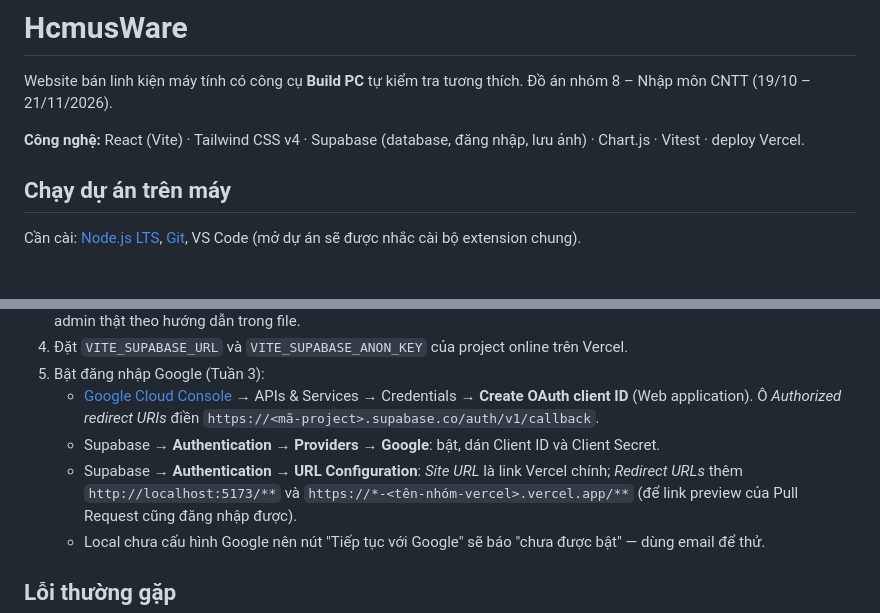
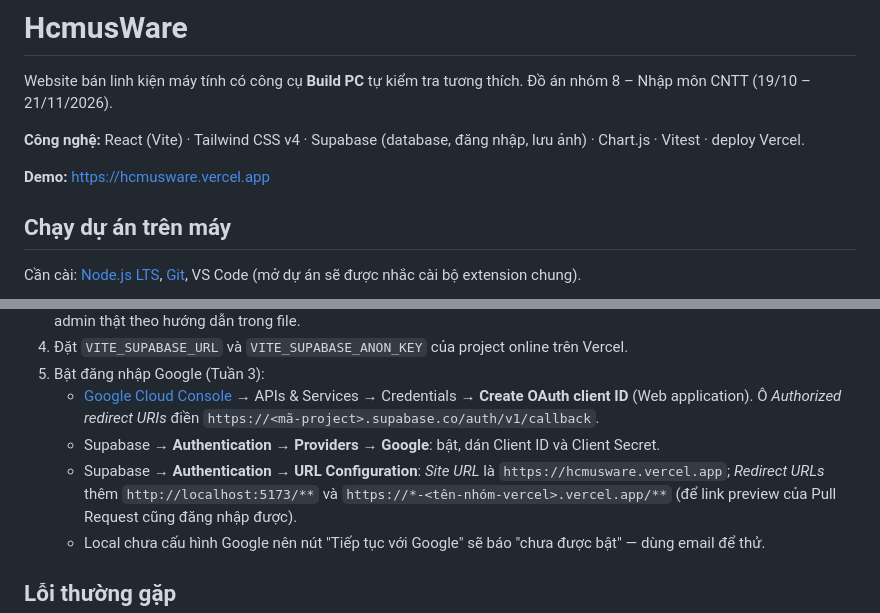
Before and after one commit to hermitt-NMH/HcmusWare, a Markdown page: README.md, 2 parts joined by grey strips. Drawn GitHub-style; blank space fills up the shorter version.

Commit message:
docs: ghi link demo hcmusware.vercel.app vao README
Co-Authored-By: Claude Opus 5.5 <noreply@anthropic.com>

```diff
--- a/README.md
+++ b/README.md
@@ -4,6 +4,8 @@ Website bán linh kiện máy tính có công cụ **Build PC** tự kiểm tra
 Đồ án nhóm 8 – Nhập môn CNTT (19/10 – 21/11/2026).
 
 **Công nghệ:** React (Vite) · Tailwind CSS v4 · Supabase (database, đăng nhập, lưu ảnh) · Chart.js · Vitest · deploy Vercel.
+
+**Demo:** https://hcmusware.vercel.app
 
 ## Chạy dự án trên máy
 
@@ -57,7 +59,7 @@ npm run db:status    # xem URL, anon key, chuỗi kết nối PostgreSQL
    - [Google Cloud Console](https://console.cloud.google.com) → APIs & Services → Credentials → **Create OAuth client ID** (Web application).
      Ô *Authorized redirect URIs* điền `https://<mã-project>.supabase.co/auth/v1/callback`.
    - Supabase → **Authentication → Providers → Google**: bật, dán Client ID và Client Secret.
-   - Supabase → **Authentication → URL Configuration**: *Site URL* là link Vercel chính; *Redirect URLs* thêm
+   - Supabase → **Authentication → URL Configuration**: *Site URL* là `https://hcmusware.vercel.app`; *Redirect URLs* thêm
      `http://localhost:5173/**` và `https://*-<tên-nhóm-vercel>.vercel.app/**` (để link preview của Pull Request cũng đăng nhập được).
    - Local chưa cấu hình Google nên nút "Tiếp tục với Google" sẽ báo "chưa được bật" — dùng email để thử.
 
```
